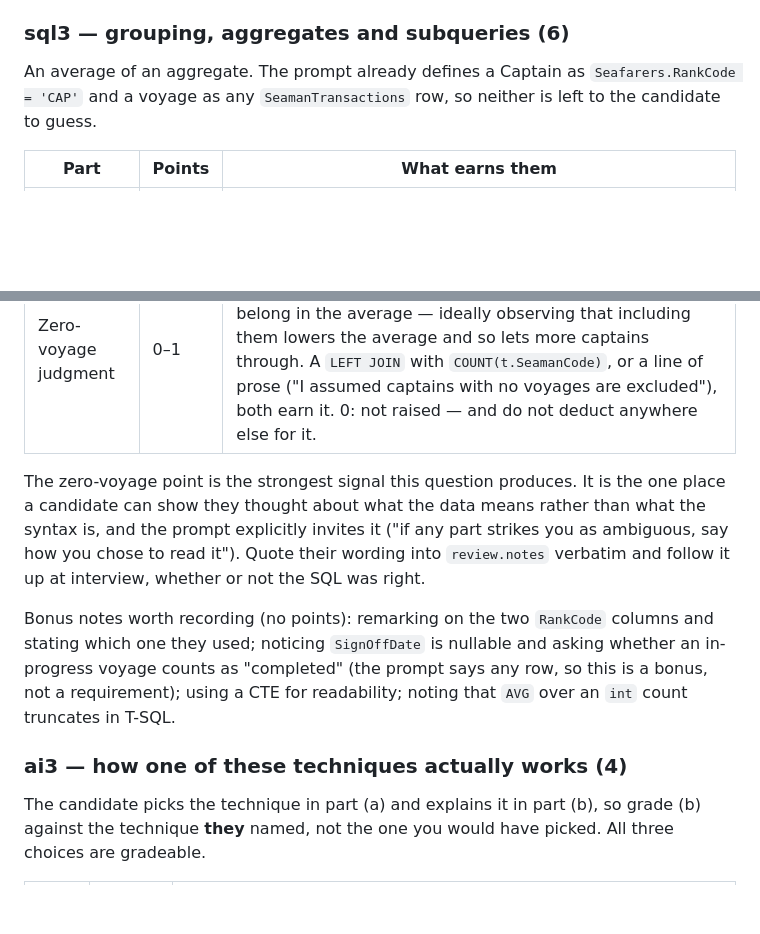
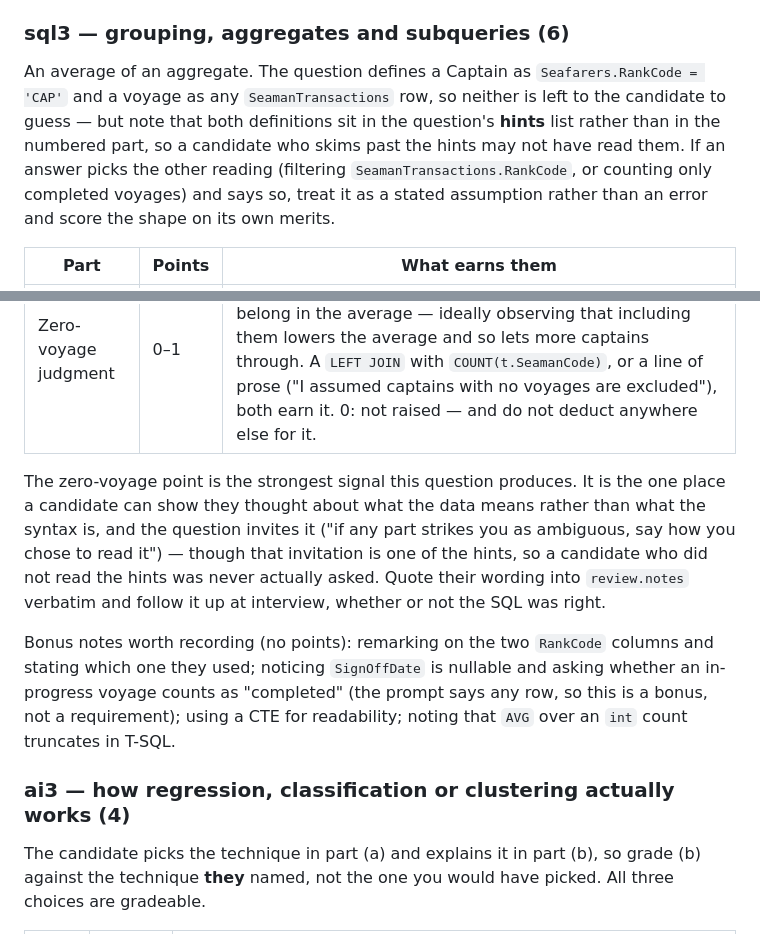
Before and after one commit to MinervaMarine/CodingAssessment, a Markdown page: REVIEWER.md, 2 parts joined by grey strips. Drawn GitHub-style; blank space fills up the shorter version.

Commit message:
Updated - Reviewer.md

```diff
--- a/REVIEWER.md
+++ b/REVIEWER.md
@@ -166,8 +166,12 @@ should not be cached; casting `GETDATE()` to `date`.
 
 ### sql3 — grouping, aggregates and subqueries (6)
 
-An average of an aggregate. The prompt already defines a Captain as `Seafarers.RankCode = 'CAP'` and
-a voyage as any `SeamanTransactions` row, so neither is left to the candidate to guess.
+An average of an aggregate. The question defines a Captain as `Seafarers.RankCode = 'CAP'` and a
+voyage as any `SeamanTransactions` row, so neither is left to the candidate to guess — but note that
+both definitions sit in the question's **hints** list rather than in the numbered part, so a candidate
+who skims past the hints may not have read them. If an answer picks the other reading (filtering
+`SeamanTransactions.RankCode`, or counting only completed voyages) and says so, treat it as a stated
+assumption rather than an error and score the shape on its own merits.
 
 | Part | Points | What earns them |
 |------|--------|-----------------|
@@ -176,8 +180,9 @@ a voyage as any `SeamanTransactions` row, so neither is left to the candidate to
 | Zero-voyage judgment | 0–1 | 1: notices that a captain with no rows in `SeamanTransactions` drops out of an inner join, and asks whether those zeros belong in the average — ideally observing that including them lowers the average and so lets more captains through. A `LEFT JOIN` with `COUNT(t.SeamanCode)`, or a line of prose ("I assumed captains with no voyages are excluded"), both earn it. 0: not raised — and do not deduct anywhere else for it. |
 
 The zero-voyage point is the strongest signal this question produces. It is the one place a candidate
-can show they thought about what the data means rather than what the syntax is, and the prompt
-explicitly invites it ("if any part strikes you as ambiguous, say how you chose to read it"). Quote
+can show they thought about what the data means rather than what the syntax is, and the question
+invites it ("if any part strikes you as ambiguous, say how you chose to read it") — though that
+invitation is one of the hints, so a candidate who did not read the hints was never actually asked. Quote
 their wording into `review.notes` verbatim and follow it up at interview, whether or not the SQL was
 right.
 
@@ -186,7 +191,7 @@ one they used; noticing `SignOffDate` is nullable and asking whether an in-progr
 "completed" (the prompt says any row, so this is a bonus, not a requirement); using a CTE for
 readability; noting that `AVG` over an `int` count truncates in T-SQL.
 
-### ai3 — how one of these techniques actually works (4)
+### ai3 — how regression, classification or clustering actually works (4)
 
 The candidate picks the technique in part (a) and explains it in part (b), so grade (b) against the
 technique **they** named, not the one you would have picked. All three choices are gradeable.
```
Also changed, not shown: docs/VERIFICATION-BY-HAND.md (+4 -3 lines).
